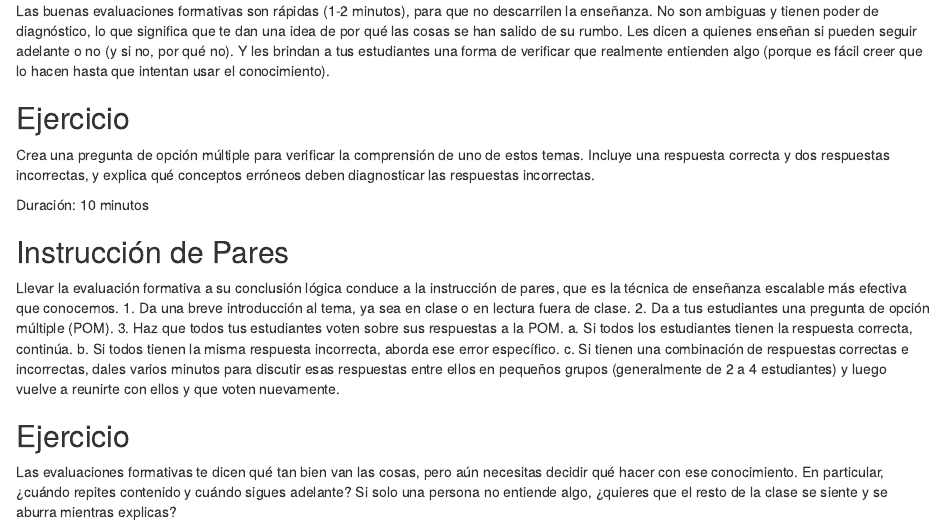
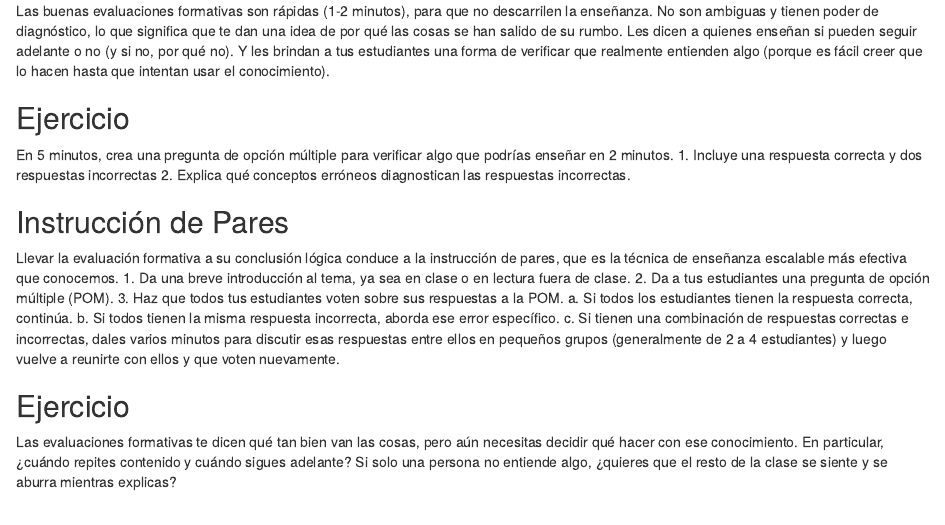
Before and after one commit to MetaDocencia/entrenamiento-docente, an R Markdown document (episodes/evaluacion.Rmd): the page in a window 1100 px wide, from 860 px down. Rendered offline with R 4.5, knitr and Pandoc, with nearby package versions.

Commit message:
Update evaluacion.Rmd

```diff
--- a/episodes/evaluacion.Rmd
+++ b/episodes/evaluacion.Rmd
@@ -52,9 +52,10 @@ Las buenas evaluaciones formativas son rápidas (1-2 minutos), para que no desca
 
 ## Ejercicio
 
-Crea una pregunta de opción múltiple para verificar la comprensión de uno de estos temas. Incluye una respuesta correcta y dos respuestas incorrectas, y explica qué conceptos erróneos deben diagnosticar las respuestas incorrectas.
+En 5 minutos, crea una pregunta de opción múltiple para verificar algo que podrías enseñar en 2 minutos.
+1. Incluye una respuesta correcta y dos respuestas incorrectas
+2. Explica qué conceptos erróneos diagnostican las respuestas incorrectas.
 
-Duración: 10 minutos
 ::::::::::::::::::::::::::::::::::::::::::::::::
 
 
```
